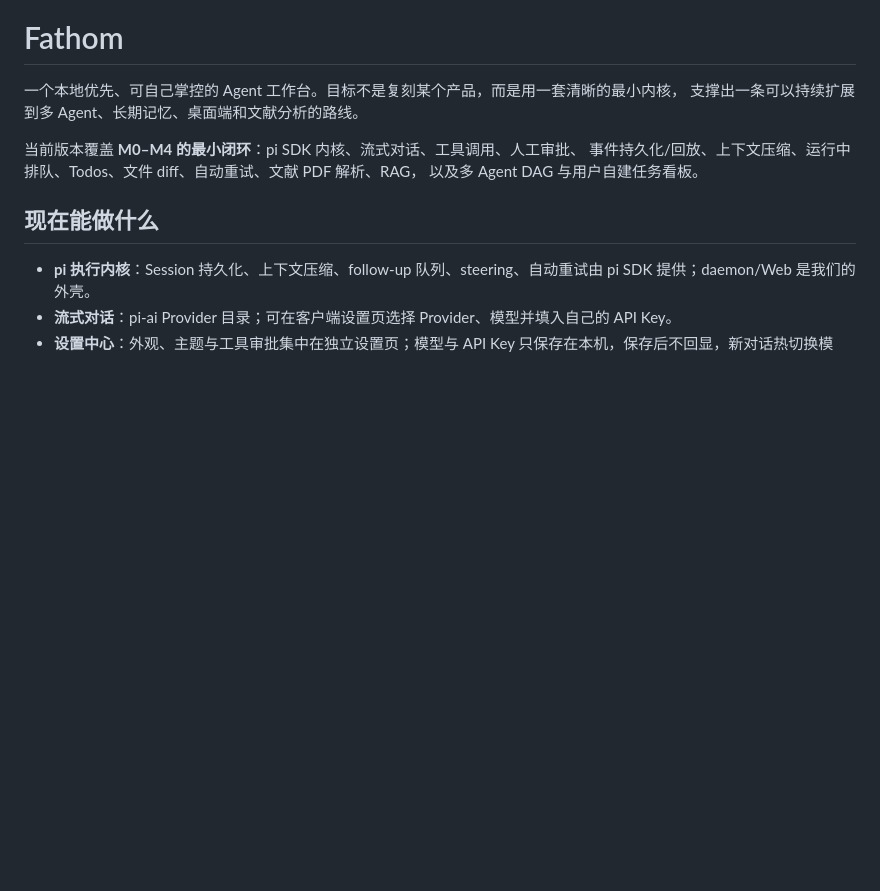
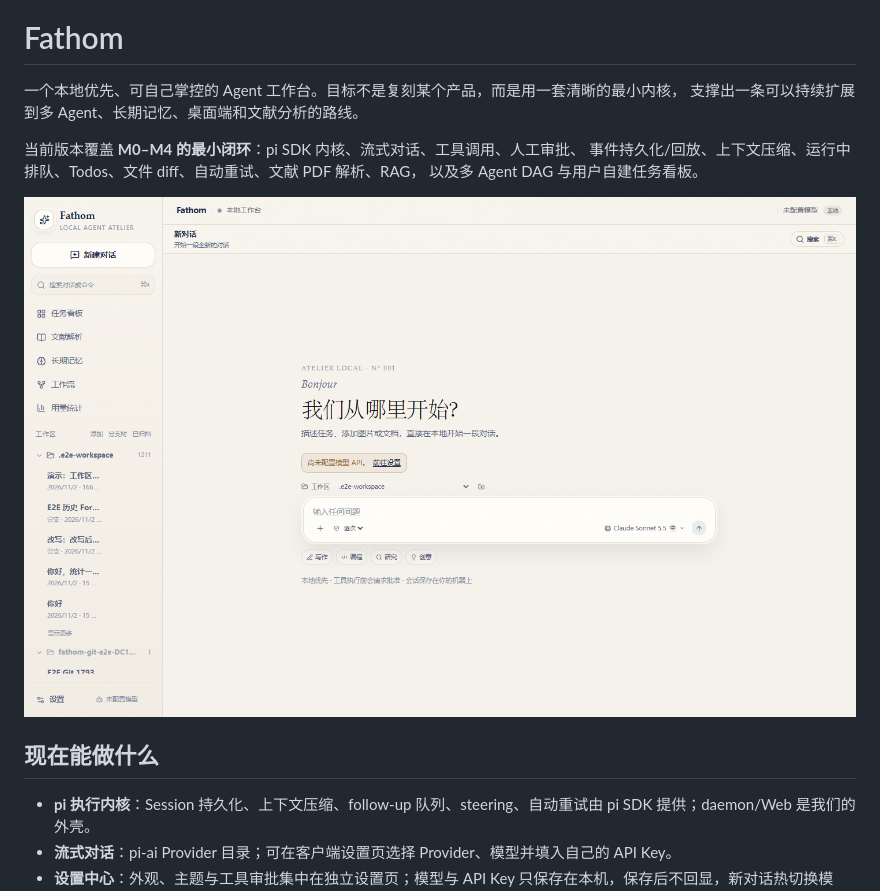
Before and after one commit to Ricardu255/Fathom, a Markdown page: README.md, the part around the change. Rendered like a GitHub page; pictures changed too: docs/images/home.png (added); blank space fills up the shorter version.

Commit message:
Add a UI screenshot to the README
The landing page shows the paper-textured workspace: navigation rail, hero composer and the session sidebar.

```diff
--- a/README.md
+++ b/README.md
@@ -6,6 +6,8 @@
 当前版本覆盖 **M0–M4 的最小闭环**：pi SDK 内核、流式对话、工具调用、人工审批、
 事件持久化/回放、上下文压缩、运行中排队、Todos、文件 diff、自动重试、文献 PDF 解析、RAG，
 以及多 Agent DAG 与用户自建任务看板。
+
+![Fathom 主界面](docs/images/home.png)
 
 ## 现在能做什么
 
```
